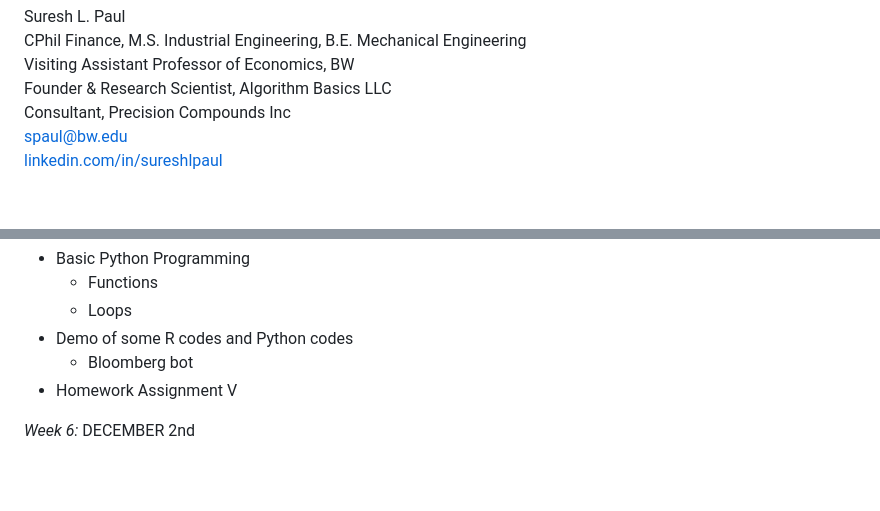
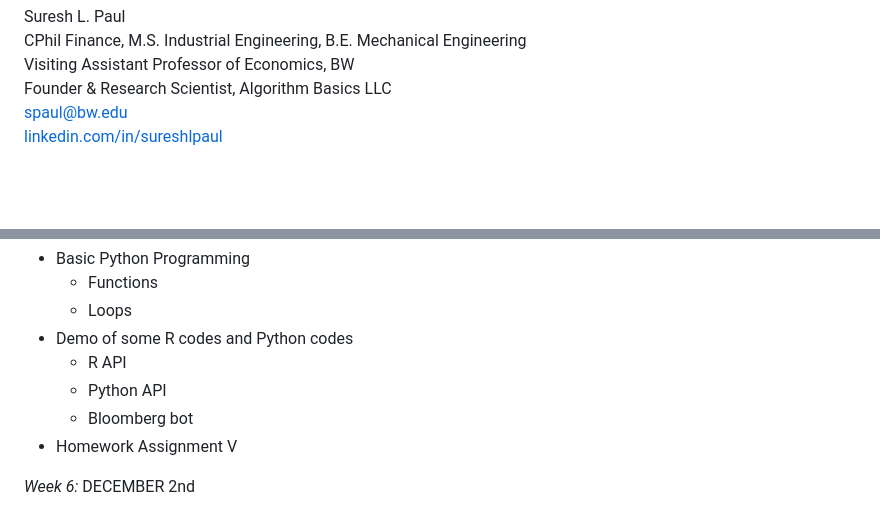
Before and after one commit to sureshlazaruspaul/python-r-intro, a Markdown page: README.md, 2 parts joined by grey strips. Drawn GitHub-style; blank space fills up the shorter version.

```diff
--- a/README.md
+++ b/README.md
@@ -16,7 +16,6 @@ Suresh L. Paul\
 CPhil Finance, M.S. Industrial Engineering, B.E. Mechanical Engineering\
 Visiting Assistant Professor of Economics, BW\
 Founder & Research Scientist, Algorithm Basics LLC\
-Consultant, Precision Compounds Inc\
 [spaul@bw.edu](mailto:spaul@bw.edu)\
 [linkedin.com/in/sureshlpaul](https://www.linkedin.com/in/sureshlpaul/)
 
@@ -175,6 +174,8 @@ Attendance is mandatory and essential for success in this course. You can either
     - Functions
     - Loops
 - Demo of some R codes and Python codes
+    - R API
+    - Python API
     - Bloomberg bot
 - Homework Assignment V
 
```
